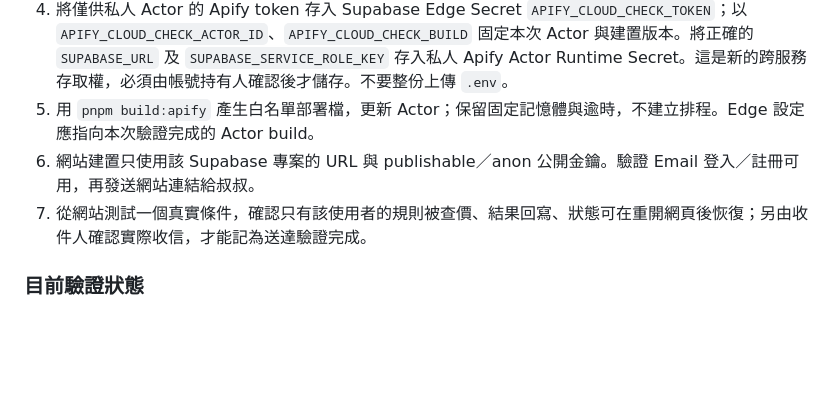
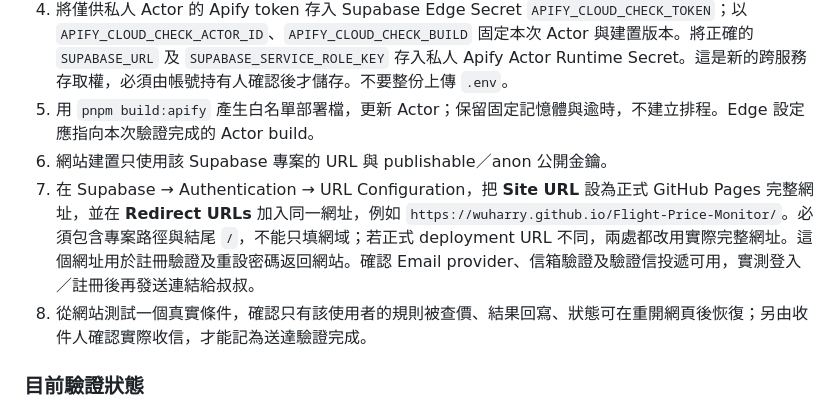
Before and after one commit to wuharry/Flight-Price-Monitor, a Markdown page: docs/CLOUD-WEBSITE.md, the part around the change. Drawn GitHub-style; blank space fills up the shorter version.

```diff
--- a/docs/CLOUD-WEBSITE.md
+++ b/docs/CLOUD-WEBSITE.md
@@ -35,8 +35,9 @@ Actor 固定 1 GB、180 秒上限。按目前 Free 計價，跑滿 180 秒的運
 3. 部署 `supabase/functions/cloud-check`，保留平台 JWT 驗證及函式內的 `auth.getUser()` 驗證。設定後端 `CLOUD_CHECK_ALLOWED_ORIGINS`（網站 origin，逗號分隔）及 `CLOUD_CHECK_ALLOWED_EMAILS`（已驗證帳號信箱，逗號分隔）；名單預設空白，不允許任何帳號啟動查價，初始僅加入叔叔及管理員。
 4. 將僅供私人 Actor 的 Apify token 存入 Supabase Edge Secret `APIFY_CLOUD_CHECK_TOKEN`；以 `APIFY_CLOUD_CHECK_ACTOR_ID`、`APIFY_CLOUD_CHECK_BUILD` 固定本次 Actor 與建置版本。將正確的 `SUPABASE_URL` 及 `SUPABASE_SERVICE_ROLE_KEY` 存入私人 Apify Actor Runtime Secret。這是新的跨服務存取權，必須由帳號持有人確認後才儲存。不要整份上傳 `.env`。
 5. 用 `pnpm build:apify` 產生白名單部署檔，更新 Actor；保留固定記憶體與逾時，不建立排程。Edge 設定應指向本次驗證完成的 Actor build。
-6. 網站建置只使用該 Supabase 專案的 URL 與 publishable／anon 公開金鑰。驗證 Email 登入／註冊可用，再發送網站連結給叔叔。
-7. 從網站測試一個真實條件，確認只有該使用者的規則被查價、結果回寫、狀態可在重開網頁後恢復；另由收件人確認實際收信，才能記為送達驗證完成。
+6. 網站建置只使用該 Supabase 專案的 URL 與 publishable／anon 公開金鑰。
+7. 在 Supabase → Authentication → URL Configuration，把 **Site URL** 設為正式 GitHub Pages 完整網址，並在 **Redirect URLs** 加入同一網址，例如 `https://wuharry.github.io/Flight-Price-Monitor/`。必須包含專案路徑與結尾 `/`，不能只填網域；若正式 deployment URL 不同，兩處都改用實際完整網址。這個網址用於註冊驗證及重設密碼返回網站。確認 Email provider、信箱驗證及驗證信投遞可用，實測登入／註冊後再發送連結給叔叔。
+8. 從網站測試一個真實條件，確認只有該使用者的規則被查價、結果回寫、狀態可在重開網頁後恢復；另由收件人確認實際收信，才能記為送達驗證完成。
 
 ### 目前驗證狀態
 
```
Also changed, not shown: README.md (+1 -1 lines).
